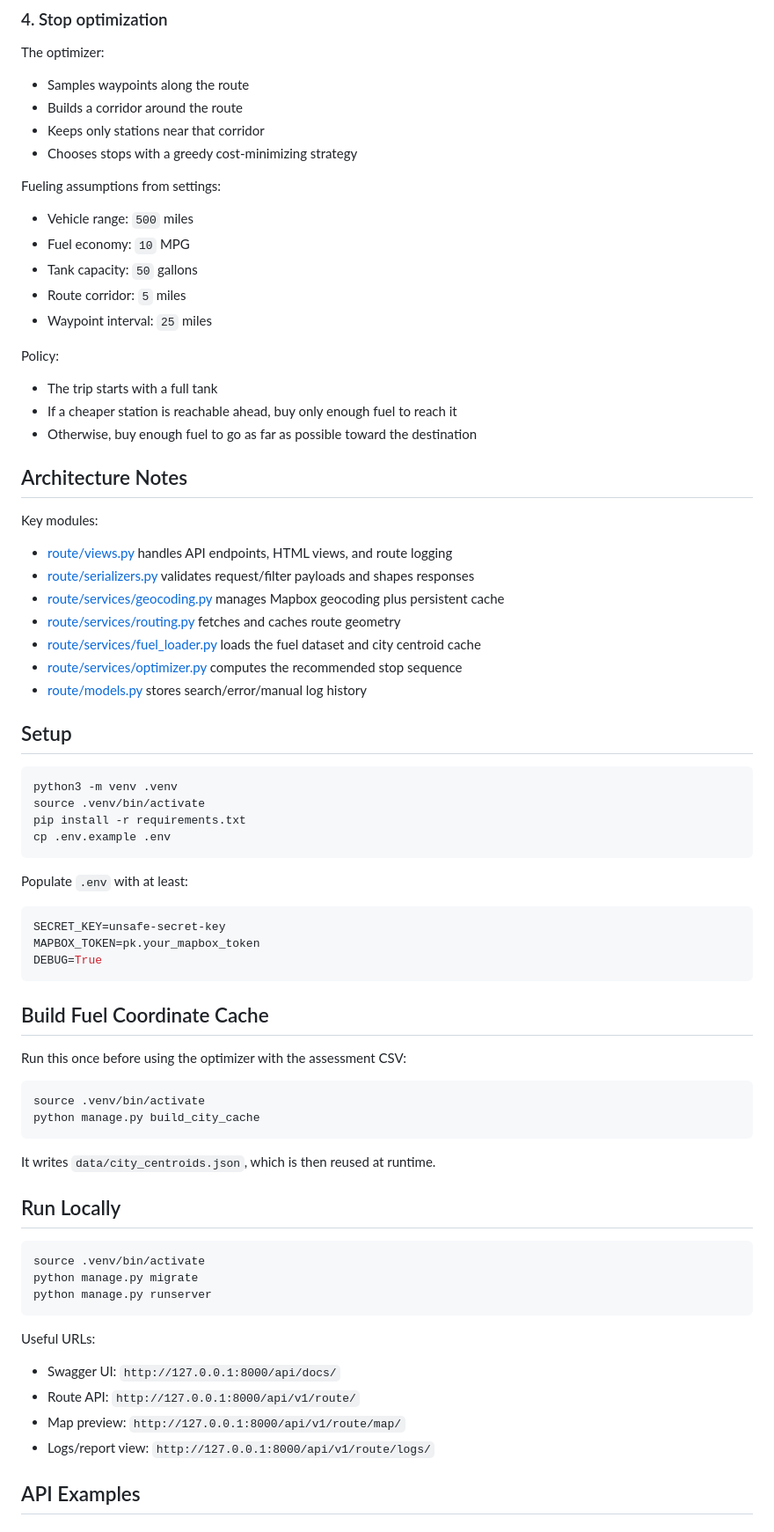
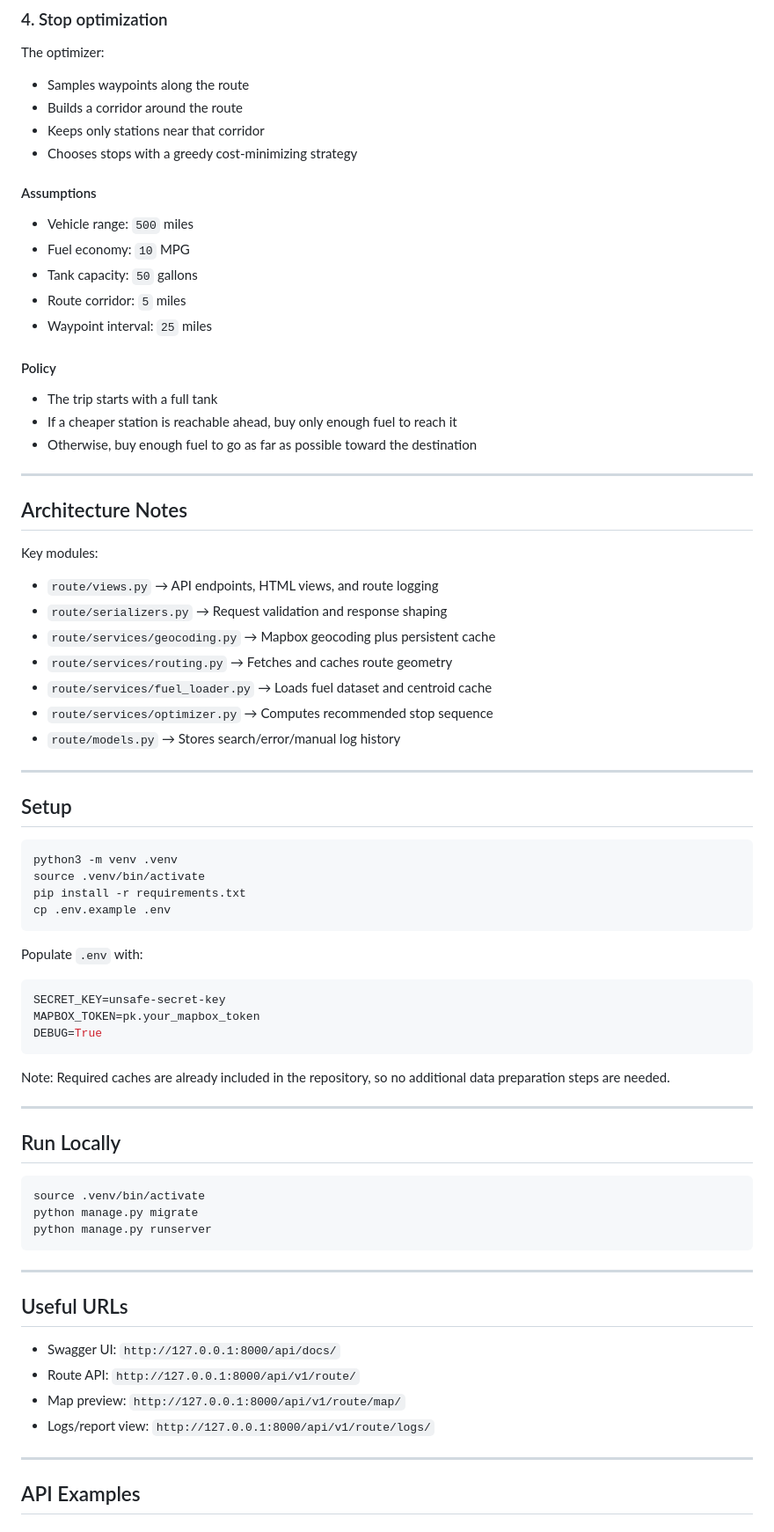
Before and after one commit to junaidkhan80121/django-assessment, a Markdown page: README.md, the part around one of its changes. Shown at 88% size. Rendered like a GitHub page.

````diff
--- a/README.md
+++ b/README.md
@@ -67,7 +83,7 @@ The optimizer:
 - Keeps only stations near that corridor
 - Chooses stops with a greedy cost-minimizing strategy
 
-Fueling assumptions from settings:
+#### Assumptions
 
 - Vehicle range: `500` miles
 - Fuel economy: `10` MPG
@@ -75,23 +91,27 @@ Fueling assumptions from settings:
 - Route corridor: `5` miles
 - Waypoint interval: `25` miles
 
-Policy:
+#### Policy
 
 - The trip starts with a full tank
 - If a cheaper station is reachable ahead, buy only enough fuel to reach it
 - Otherwise, buy enough fuel to go as far as possible toward the destination
 
+---
+
 ## Architecture Notes
 
 Key modules:
 
-- [route/views.py](/home/khan/Desktop/backend-assessment/route/views.py) handles API endpoints, HTML views, and route logging
-- [route/serializers.py](/home/khan/Desktop/backend-assessment/route/serializers.py) validates request/filter payloads and shapes responses
-- [route/services/geocoding.py](/home/khan/Desktop/backend-assessment/route/services/geocoding.py) manages Mapbox geocoding plus persistent cache
-- [route/services/routing.py](/home/khan/Desktop/backend-assessment/route/services/routing.py) fetches and caches route geometry
-- [route/services/fuel_loader.py](/home/khan/Desktop/backend-assessment/route/services/fuel_loader.py) loads the fuel dataset and city centroid cache
-- [route/services/optimizer.py](/home/khan/Desktop/backend-assessment/route/services/optimizer.py) computes the recommended stop sequence
-- [route/models.py](/home/khan/Desktop/backend-assessment/route/models.py) stores search/error/manual log history
+- `route/views.py` → API endpoints, HTML views, and route logging
+- `route/serializers.py` → Request validation and response shaping
+- `route/services/geocoding.py` → Mapbox geocoding plus persistent cache
+- `route/services/routing.py` → Fetches and caches route geometry
+- `route/services/fuel_loader.py` → Loads fuel dataset and centroid cache
+- `route/services/optimizer.py` → Computes recommended stop sequence
+- `route/models.py` → Stores search/error/manual log history
+
+---
 
 ## Setup
 
@@ -102,7 +122,7 @@ pip install -r requirements.txt
 cp .env.example .env
 ```
 
-Populate `.env` with at least:
+Populate `.env` with:
 
 ```env
 SECRET_KEY=unsafe-secret-key
@@ -110,16 +130,9 @@ MAPBOX_TOKEN=pk.your_mapbox_token
 DEBUG=True
 ```
 
-## Build Fuel Coordinate Cache
+Note: Required caches are already included in the repository, so no additional data preparation steps are needed.
 
-Run this once before using the optimizer with the assessment CSV:
-
-```bash
-source .venv/bin/activate
-python manage.py build_city_cache
-```
-
-It writes `data/city_centroids.json`, which is then reused at runtime.
+---
 
 ## Run Locally
 
@@ -129,12 +142,16 @@ python manage.py migrate
 python manage.py runserver
 ```
 
-Useful URLs:
+---
+
+## Useful URLs
 
 - Swagger UI: `http://127.0.0.1:8000/api/docs/`
 - Route API: `http://127.0.0.1:8000/api/v1/route/`
 - Map preview: `http://127.0.0.1:8000/api/v1/route/map/`
 - Logs/report view: `http://127.0.0.1:8000/api/v1/route/logs/`
+
+---
 
 ## API Examples
 
````
Also changed, not shown: other parts of README.md (+81 -57 lines).
